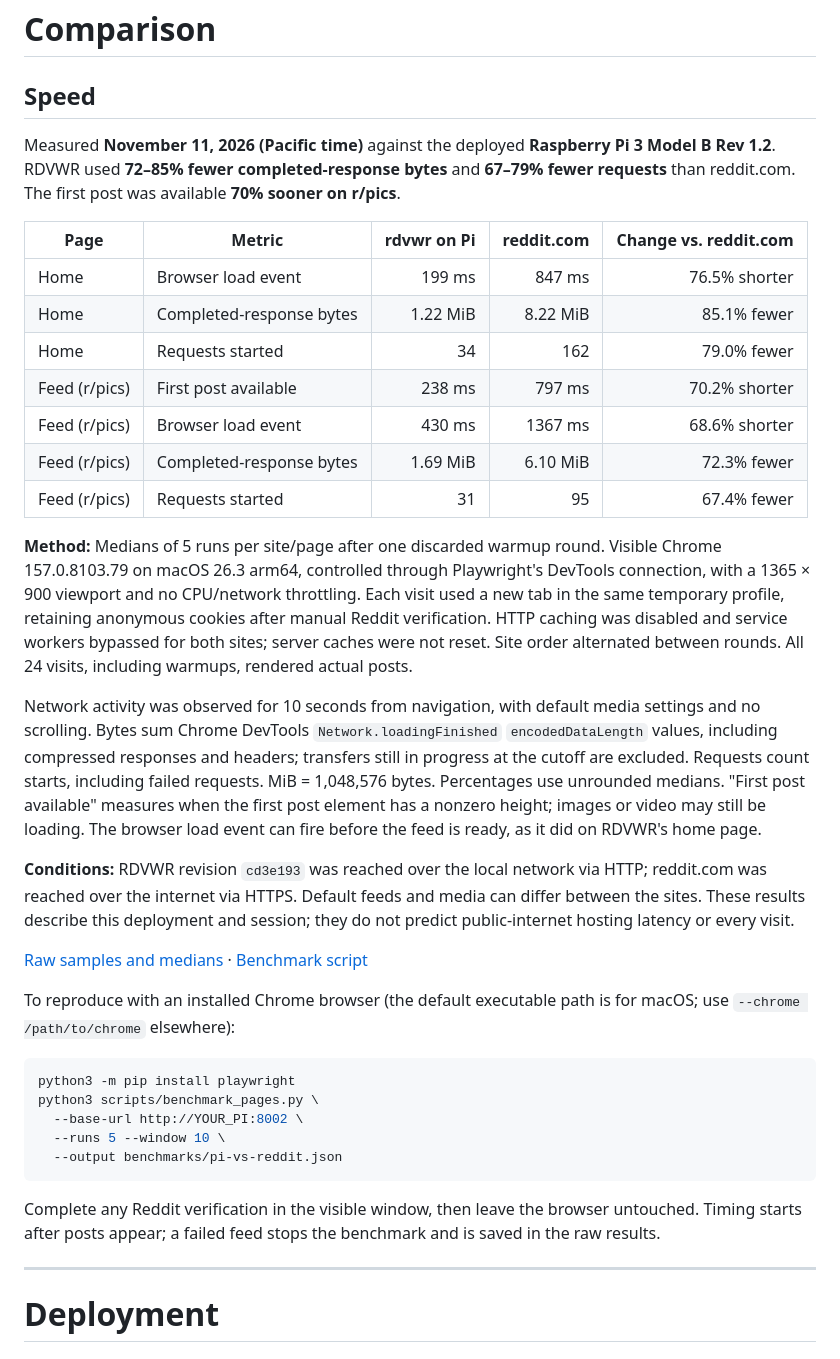
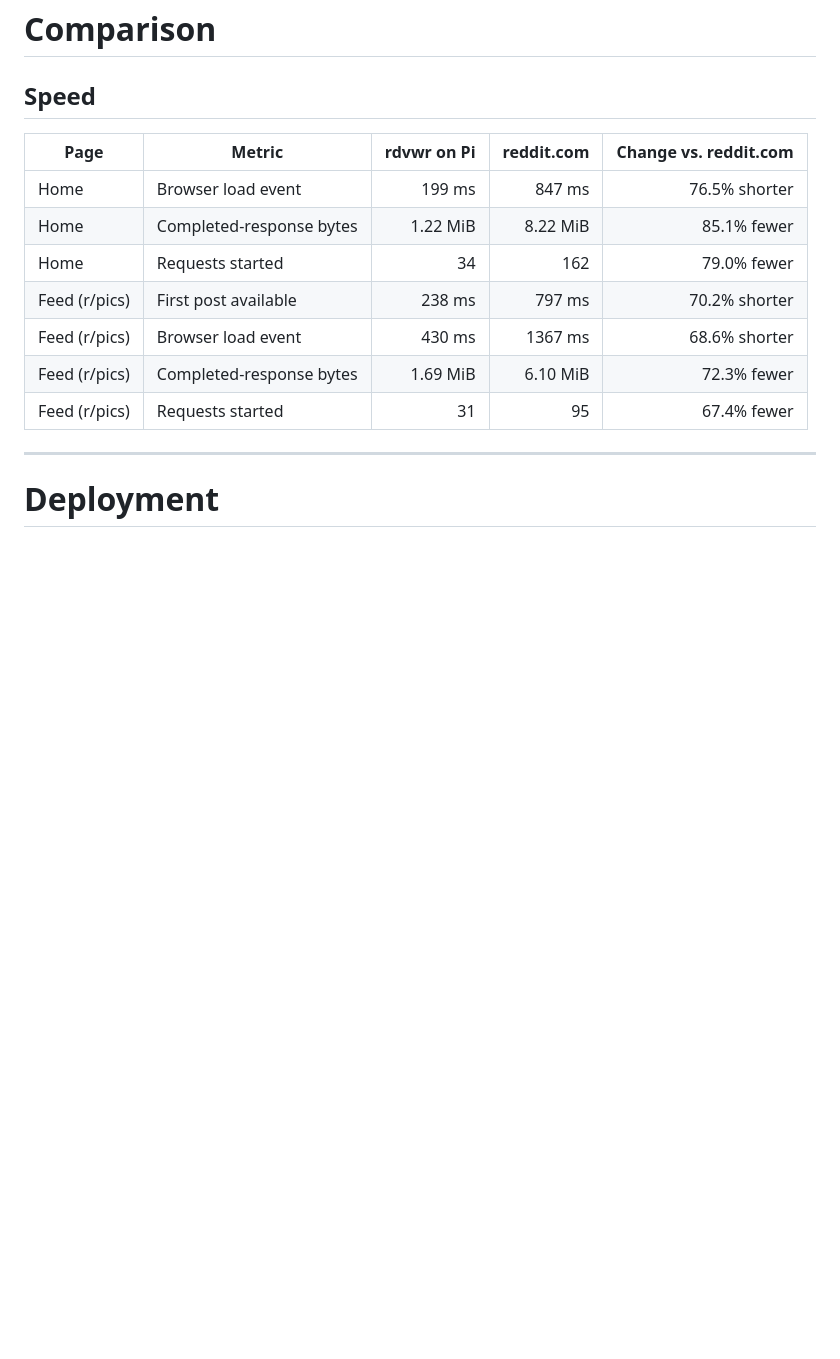
Before and after one commit to evanpaul14/RDVWR, a Markdown page: README.md, the part around the change. Drawn GitHub-style; blank space fills up the shorter version.

Commit message:
Simplify README benchmark section

````diff
--- a/README.md
+++ b/README.md
@@ -73,11 +73,6 @@ plays with sound in browsers that support HLS; other browsers get the MP4 fallba
 
 ## Speed
 
-Measured **November 11, 2026 (Pacific time)** against the deployed **Raspberry Pi 3
-Model B Rev 1.2**. RDVWR used **72–85% fewer completed-response bytes** and **67–79%
-fewer requests** than reddit.com. The first post was available **70% sooner on
-r/pics**.
-
 | Page | Metric | rdvwr on Pi | reddit.com | Change vs. reddit.com |
 |---|---|---:|---:|---:|
 | Home | Browser load event | 199 ms | 847 ms | 76.5% shorter |
@@ -87,46 +82,6 @@ r/pics**.
 | Feed (r/pics) | Browser load event | 430 ms | 1367 ms | 68.6% shorter |
 | Feed (r/pics) | Completed-response bytes | 1.69 MiB | 6.10 MiB | 72.3% fewer |
 | Feed (r/pics) | Requests started | 31 | 95 | 67.4% fewer |
-
-**Method:** Medians of 5 runs per site/page after one discarded warmup round.
-Visible Chrome 157.0.8103.79 on macOS 26.3 arm64, controlled through Playwright's
-DevTools connection, with a 1365 × 900 viewport and no CPU/network throttling.
-Each visit used a new tab in the same temporary profile, retaining anonymous
-cookies after manual Reddit verification. HTTP caching was disabled and service
-workers bypassed for both sites; server caches were not reset. Site order
-alternated between rounds. All 24 visits, including warmups, rendered actual posts.
-
-Network activity was observed for 10 seconds from navigation, with default media
-settings and no scrolling. Bytes sum Chrome DevTools `Network.loadingFinished`
-`encodedDataLength` values, including compressed responses and headers; transfers
-still in progress at the cutoff are excluded. Requests count starts, including
-failed requests. MiB = 1,048,576 bytes. Percentages use unrounded medians.
-"First post available" measures when the first post element has a nonzero height;
-images or video may still be loading. The browser load event can fire before the
-feed is ready, as it did on RDVWR's home page.
-
-**Conditions:** RDVWR revision `cd3e193` was reached over the local network via
-HTTP; reddit.com was reached over the internet via HTTPS. Default feeds and media
-can differ between the sites. These results describe this deployment and session;
-they do not predict public-internet hosting latency or every visit.
-
-[Raw samples and medians](benchmarks/2026-11-11-pi-vs-reddit.json) ·
-[Benchmark script](scripts/benchmark_pages.py)
-
-To reproduce with an installed Chrome browser (the default executable path is for
-macOS; use `--chrome /path/to/chrome` elsewhere):
-
-```bash
-python3 -m pip install playwright
-python3 scripts/benchmark_pages.py \
-  --base-url http://YOUR_PI:8002 \
-  --runs 5 --window 10 \
-  --output benchmarks/pi-vs-reddit.json
-```
-
-Complete any Reddit verification in the visible window, then leave the browser
-untouched. Timing starts after posts appear; a failed feed stops the benchmark and
-is saved in the raw results.
 
 ---
 
````
